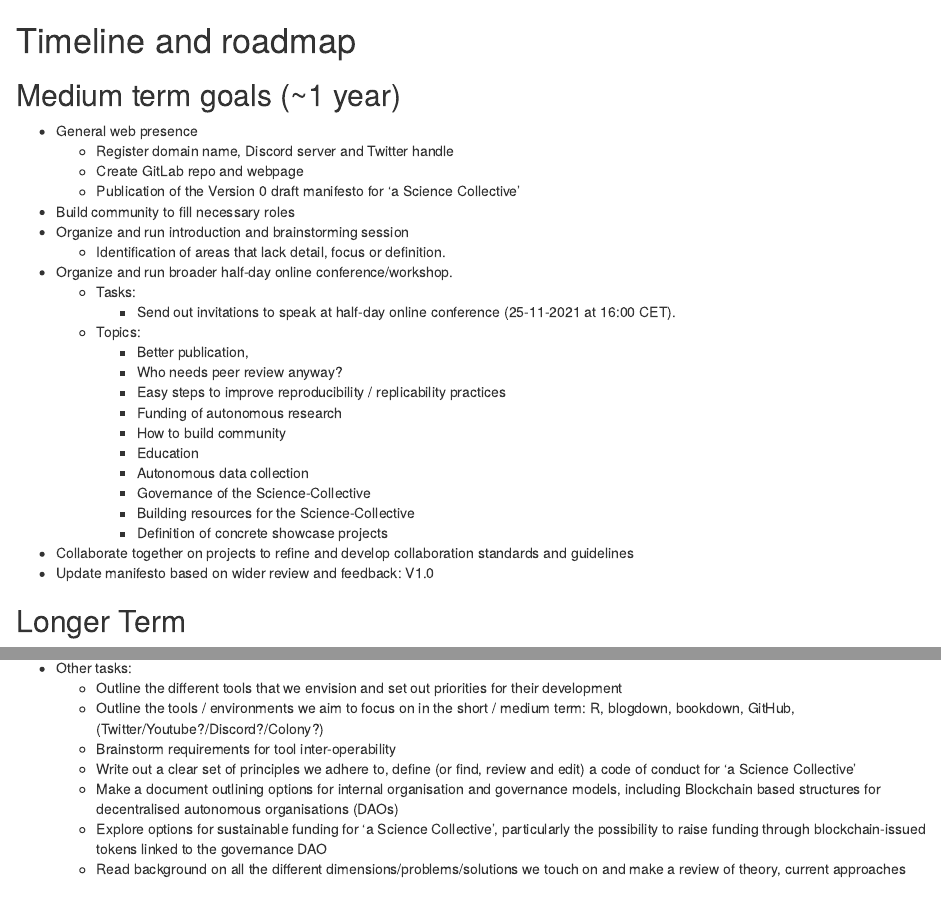
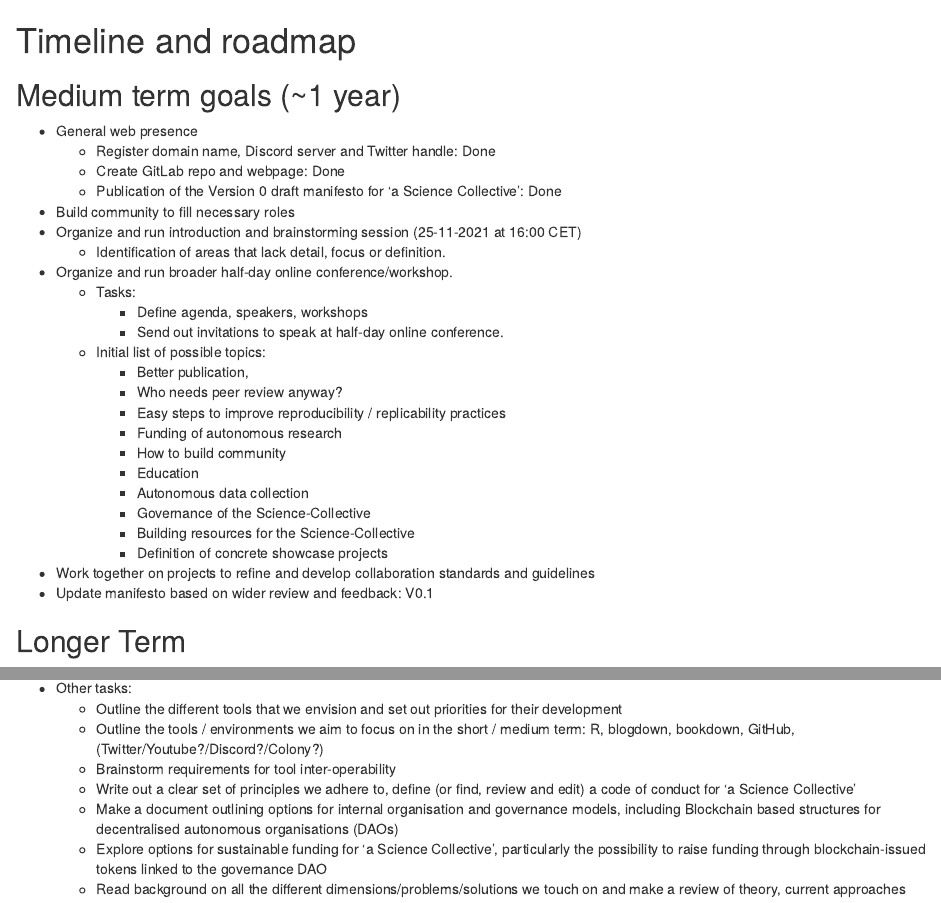
Before and after one commit to science-collective/website, an R Markdown document (00-timeline.Rmd): the page in a window 1100 px wide, from its top, and a second part further down, joined at a grey line. Rendered offline with R 4.5, knitr and Pandoc, with nearby package versions; drawn as R Markdown's standard HTML page in place of the format the file asks for.

Commit message:
Update 00-timeline.Rmd
Minor edits to tasks and goals

```diff
--- a/00-timeline.Rmd
+++ b/00-timeline.Rmd
@@ -3,16 +3,17 @@
 ## Medium term goals (~1 year)
 
 * General web presence
-    - Register domain name, Discord server and Twitter handle
-    - Create GitLab repo and webpage
-    - Publication of the Version 0 draft manifesto for 'a Science Collective'
+    - Register domain name, Discord server and Twitter handle: Done
+    - Create GitLab repo and webpage: Done
+    - Publication of the Version 0 draft manifesto for 'a Science Collective': Done
 * Build community to fill necessary roles
-* Organize and run introduction and brainstorming session
+* Organize and run introduction and brainstorming session (25-11-2021 at 16:00 CET)
     - Identification of areas that lack detail, focus or definition.
 * Organize and run broader half-day online conference/workshop.
     - Tasks:
-        - Send out invitations to speak at half-day online conference (25-11-2021 at 16:00 CET).
-    - Topics:
+        - Define agenda, speakers, workshops
+        - Send out invitations to speak at half-day online conference.
+    - Initial list of possible topics:
         - Better publication,
         - Who needs peer review anyway?
         - Easy steps to improve reproducibility / replicability practices
@@ -23,9 +24,9 @@
         - Governance of the Science-Collective
         - Building resources for the Science-Collective
         - Definition of concrete showcase projects
-* Collaborate together on projects to refine and develop collaboration standards
+* Work together on projects to refine and develop collaboration standards
 and guidelines
-* Update manifesto based on wider review and feedback: V1.0
+* Update manifesto based on wider review and feedback: V0.1
 
 ## Longer Term
 
```
Also changed, not shown: 00-timeline.Rmd (3 more changed lines).
